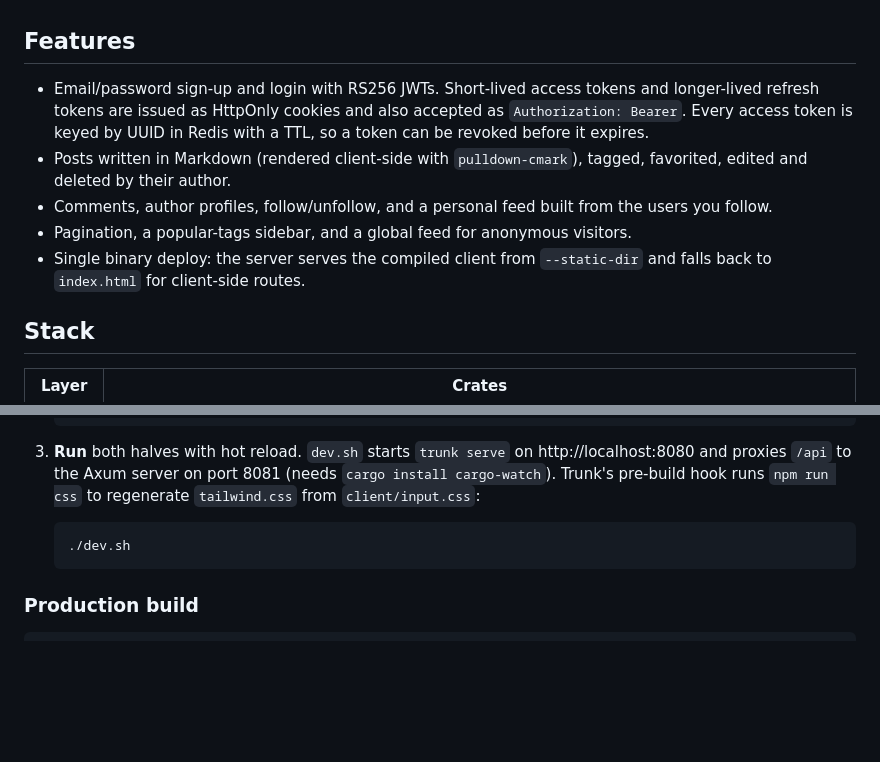
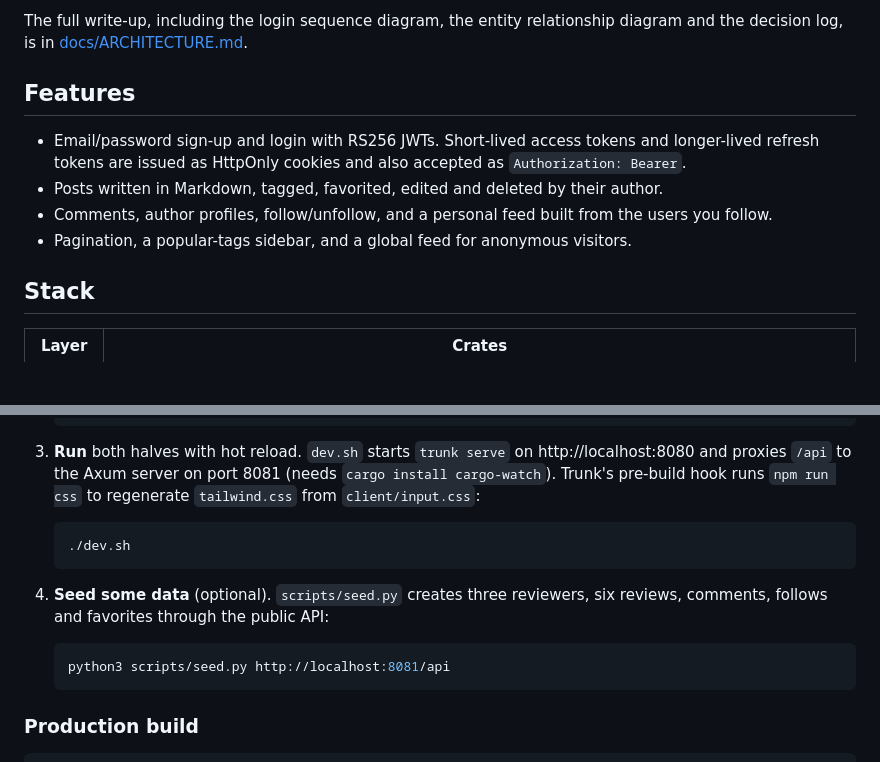
Before and after one commit to bugprone/negatiview, a Markdown page: README.md, 2 parts joined by grey strips. Drawn GitHub-style; blank space fills up the shorter version.

````diff
--- a/README.md
+++ b/README.md
@@ -11,17 +61,17 @@ client is Yew compiled to WebAssembly and styled with Tailwind.
+The full write-up, including the login sequence diagram, the entity
+relationship diagram and the decision log, is in
+[docs/ARCHITECTURE.md](docs/ARCHITECTURE.md).
 
 ## Features
 
 - Email/password sign-up and login with RS256 JWTs. Short-lived access tokens
   and longer-lived refresh tokens are issued as HttpOnly cookies and also
-  accepted as `Authorization: Bearer`. Every access token is keyed by UUID in
-  Redis with a TTL, so a token can be revoked before it expires.
-- Posts written in Markdown (rendered client-side with `pulldown-cmark`),
-  tagged, favorited, edited and deleted by their author.
+  accepted as `Authorization: Bearer`.
+- Posts written in Markdown, tagged, favorited, edited and deleted by their
+  author.
 - Comments, author profiles, follow/unfollow, and a personal feed built from
   the users you follow.
 - Pagination, a popular-tags sidebar, and a global feed for anonymous visitors.
-- Single binary deploy: the server serves the compiled client from `--static-dir`
-  and falls back to `index.html` for client-side routes.
 
 ## Stack
 
@@ -93,6 +143,13 @@ cargo install trunk sqlx-cli
    ./dev.sh
    ```
 
+4. **Seed some data** (optional). `scripts/seed.py` creates three reviewers,
+   six reviews, comments, follows and favorites through the public API:
+
+   ```bash
+   python3 scripts/seed.py http://localhost:8081/api
+   ```
+
 ### Production build
 
 ```bash
````
Also changed, not shown: other parts of README.md (+77 -18 lines), docs/ARCHITECTURE.md (added, +198 -0 lines), docs/screenshots/editor.png (added), docs/screenshots/home-feed.png (added), docs/screenshots/login.png (added), docs/screenshots/post.png (added), docs/screenshots/profile.png (added), 1 other file.
